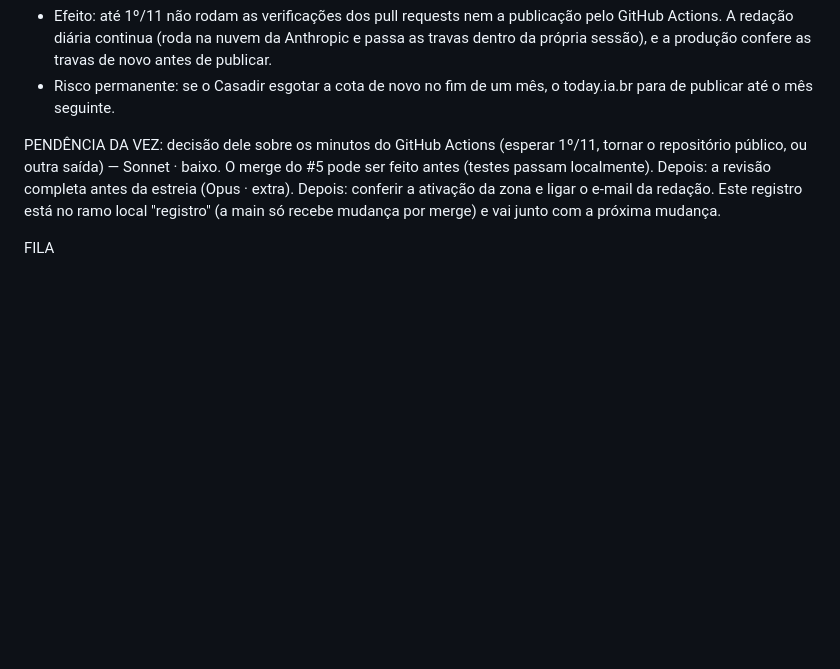
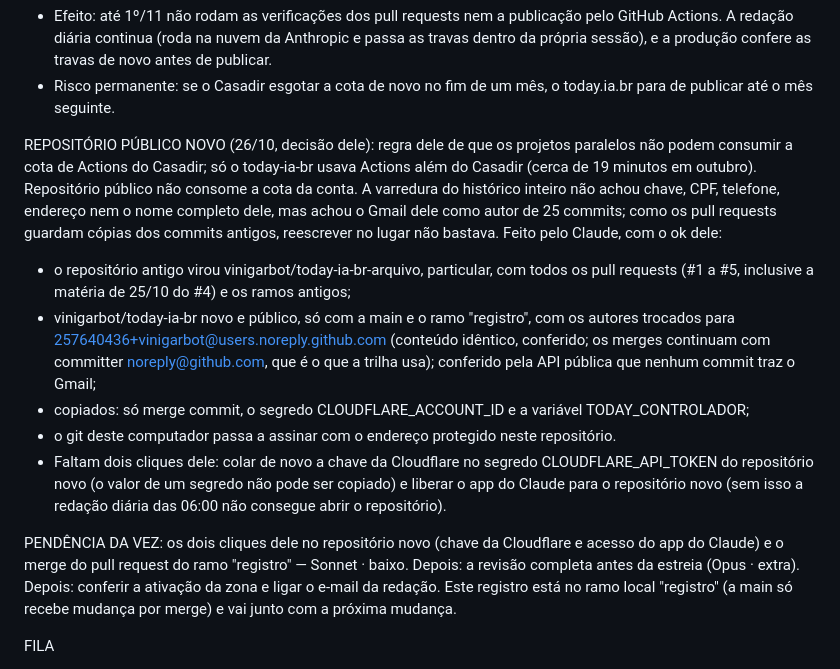
Before and after one commit to vinigarbot/today-ia-br, a Markdown page: LEIA-ME.md, the part around the change. Drawn GitHub-style; blank space fills up the shorter version.

Commit message:
LEIA-ME: repositório público novo com histórico limpo; o antigo vira today-ia-br-arquivo, particular (26/10)
Co-Authored-By: Claude Opus 5.5 <noreply@anthropic.com>

```diff
--- a/LEIA-ME.md
+++ b/LEIA-ME.md
@@ -139,7 +139,14 @@ PULL REQUEST #5 (26/10, com o ok dele): ramo "registro" enviado e #5 aberto (htt
 - Efeito: até 1º/11 não rodam as verificações dos pull requests nem a publicação pelo GitHub Actions. A redação diária continua (roda na nuvem da Anthropic e passa as travas dentro da própria sessão), e a produção confere as travas de novo antes de publicar.
 - Risco permanente: se o Casadir esgotar a cota de novo no fim de um mês, o today.ia.br para de publicar até o mês seguinte.
 
-PENDÊNCIA DA VEZ: decisão dele sobre os minutos do GitHub Actions (esperar 1º/11, tornar o repositório público, ou outra saída) — Sonnet · baixo. O merge do #5 pode ser feito antes (testes passam localmente). Depois: a revisão completa antes da estreia (Opus · extra). Depois: conferir a ativação da zona e ligar o e-mail da redação. Este registro está no ramo local "registro" (a main só recebe mudança por merge) e vai junto com a próxima mudança.
+REPOSITÓRIO PÚBLICO NOVO (26/10, decisão dele): regra dele de que os projetos paralelos não podem consumir a cota de Actions do Casadir; só o today-ia-br usava Actions além do Casadir (cerca de 19 minutos em outubro). Repositório público não consome a cota da conta. A varredura do histórico inteiro não achou chave, CPF, telefone, endereço nem o nome completo dele, mas achou o Gmail dele como autor de 25 commits; como os pull requests guardam cópias dos commits antigos, reescrever no lugar não bastava. Feito pelo Claude, com o ok dele:
+- o repositório antigo virou vinigarbot/today-ia-br-arquivo, particular, com todos os pull requests (#1 a #5, inclusive a matéria de 25/10 do #4) e os ramos antigos;
+- vinigarbot/today-ia-br novo e público, só com a main e o ramo "registro", com os autores trocados para 257640436+vinigarbot@users.noreply.github.com (conteúdo idêntico, conferido; os merges continuam com committer noreply@github.com, que é o que a trilha usa); conferido pela API pública que nenhum commit traz o Gmail;
+- copiados: só merge commit, o segredo CLOUDFLARE_ACCOUNT_ID e a variável TODAY_CONTROLADOR;
+- o git deste computador passa a assinar com o endereço protegido neste repositório.
+- Faltam dois cliques dele: colar de novo a chave da Cloudflare no segredo CLOUDFLARE_API_TOKEN do repositório novo (o valor de um segredo não pode ser copiado) e liberar o app do Claude para o repositório novo (sem isso a redação diária das 06:00 não consegue abrir o repositório).
+
+PENDÊNCIA DA VEZ: os dois cliques dele no repositório novo (chave da Cloudflare e acesso do app do Claude) e o merge do pull request do ramo "registro" — Sonnet · baixo. Depois: a revisão completa antes da estreia (Opus · extra). Depois: conferir a ativação da zona e ligar o e-mail da redação. Este registro está no ramo local "registro" (a main só recebe mudança por merge) e vai junto com a próxima mudança.
 
 FILA
 1. ~~Criar o repositório privado no GitHub e liberar para o Claude~~ (feito em 22/10)
```
